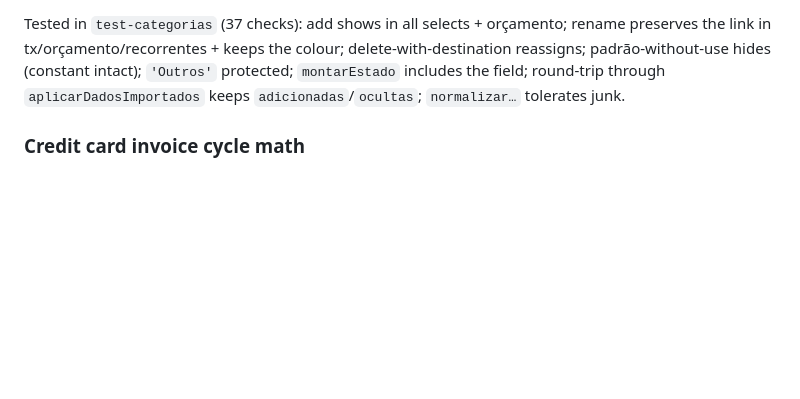
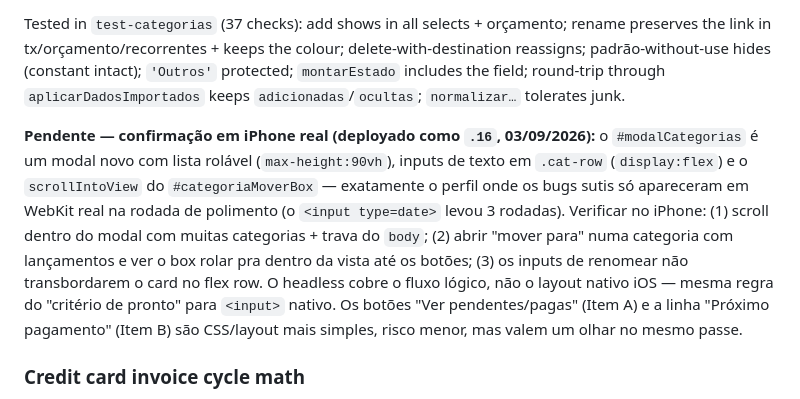
Before and after one commit to PortesLima/PortesLima.github.io, a Markdown page: CLAUDE.md, the part around the change. Rendered like a GitHub page; blank space fills up the shorter version.

Commit message:
CLAUDE.md: registra pendência de confirmação do #modalCategorias no iPhone
Modal novo com lista rolável + inputs em flex + scrollIntoView é o perfil
onde bugs de WebKit real escaparam do headless na rodada de polimento.
Anota o que verificar no iPhone antes de considerar o Item C fechado de
verdade — mesma regra do "critério de pronto" para <input> nativo.

Co-Authored-By: Claude Sonnet 5 <noreply@anthropic.com>

```diff
--- a/CLAUDE.md
+++ b/CLAUDE.md
@@ -652,6 +652,17 @@ padrão-without-use hides (constant intact); `'Outros'` protected; `montarEstado
 field; round-trip through `aplicarDadosImportados` keeps `adicionadas`/`ocultas`; `normalizar…`
 tolerates junk.
 
+**Pendente — confirmação em iPhone real (deployado como `.16`, 03/09/2026):** o `#modalCategorias`
+é um modal novo com lista rolável (`max-height:90vh`), inputs de texto em `.cat-row`
+(`display:flex`) e o `scrollIntoView` do `#categoriaMoverBox` — exatamente o perfil onde os
+bugs sutis só apareceram em WebKit real na rodada de polimento (o `<input type=date>` levou 3
+rodadas). Verificar no iPhone: (1) scroll dentro do modal com muitas categorias + trava do
+`body`; (2) abrir "mover para" numa categoria com lançamentos e ver o box rolar pra dentro da
+vista até os botões; (3) os inputs de renomear não transbordarem o card no flex row. O
+headless cobre o fluxo lógico, não o layout nativo iOS — mesma regra do "critério de pronto"
+para `<input>` nativo. Os botões "Ver pendentes/pagas" (Item A) e a linha "Próximo pagamento"
+(Item B) são CSS/layout mais simples, risco menor, mas valem um olhar no mesmo passe.
+
 ### Credit card invoice cycle math
 
 `calcularCicloFatura(diaFechamento, diaVencimento)` computes the currently-open billing cycle
```
